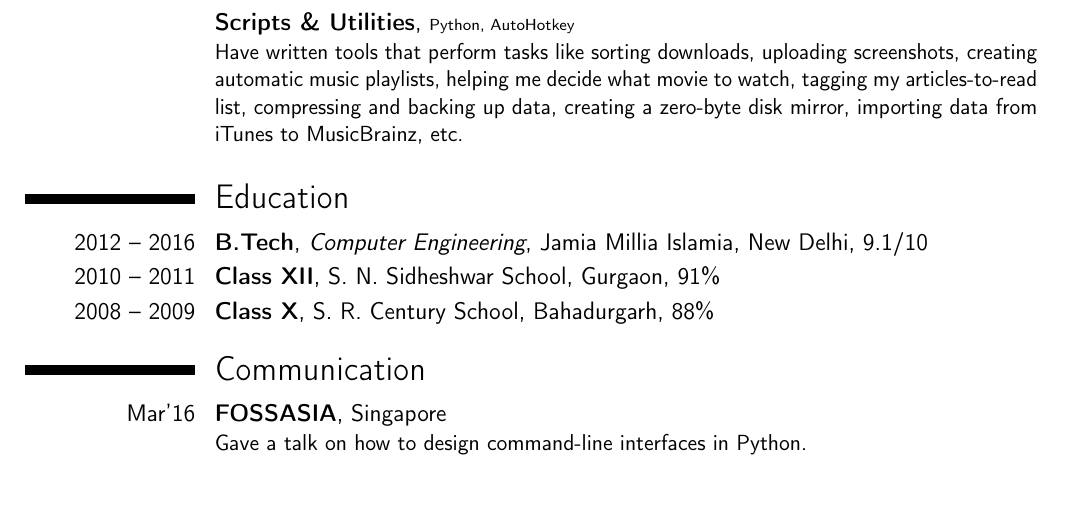
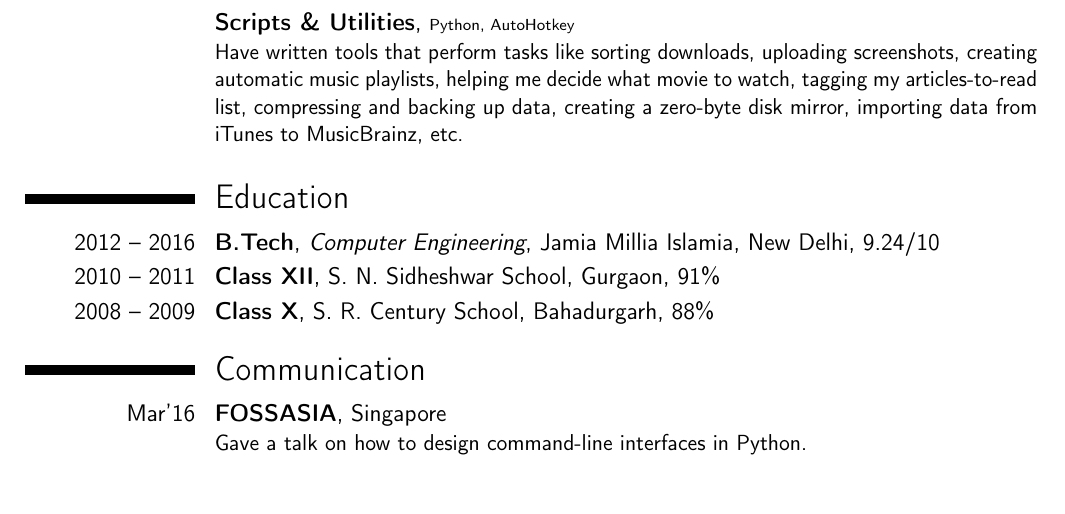
Before and after one commit to dufferzafar/resume, a LaTeX CV (resume.tex, which reads sections/education.tex): part of page 1 of 2, cut so that both start at the same text. Compiled offline with pdfLaTeX.

Commit message:
Final B.Tech CPI

```diff
--- a/sections/education.tex
+++ b/sections/education.tex
@@ -2,7 +2,7 @@
     {B.Tech}
     {Computer Engineering}
     {Jamia Millia Islamia, New Delhi}
-    {9.1/10}
+    {9.24/10}
     {}
 
 \cventry{2010 -- 2011}
```
